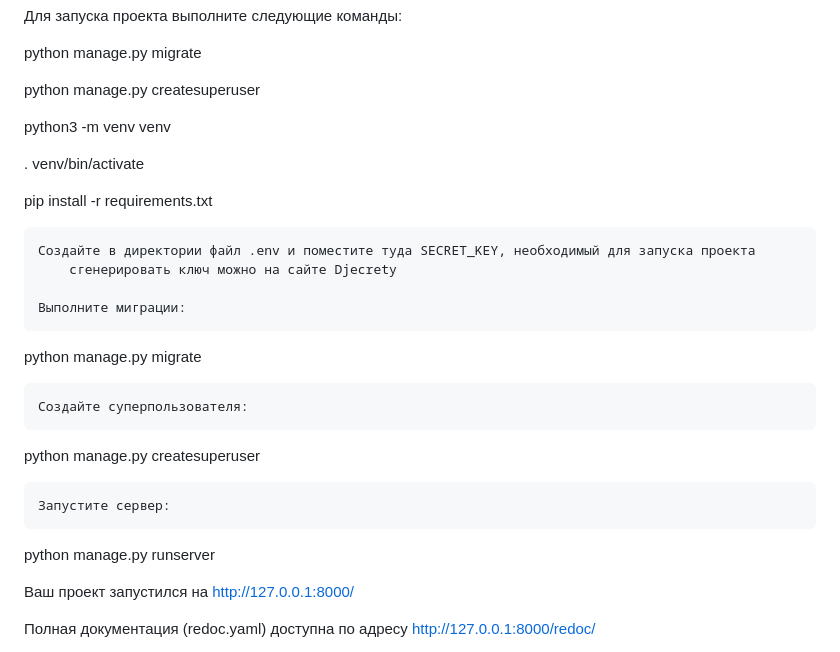
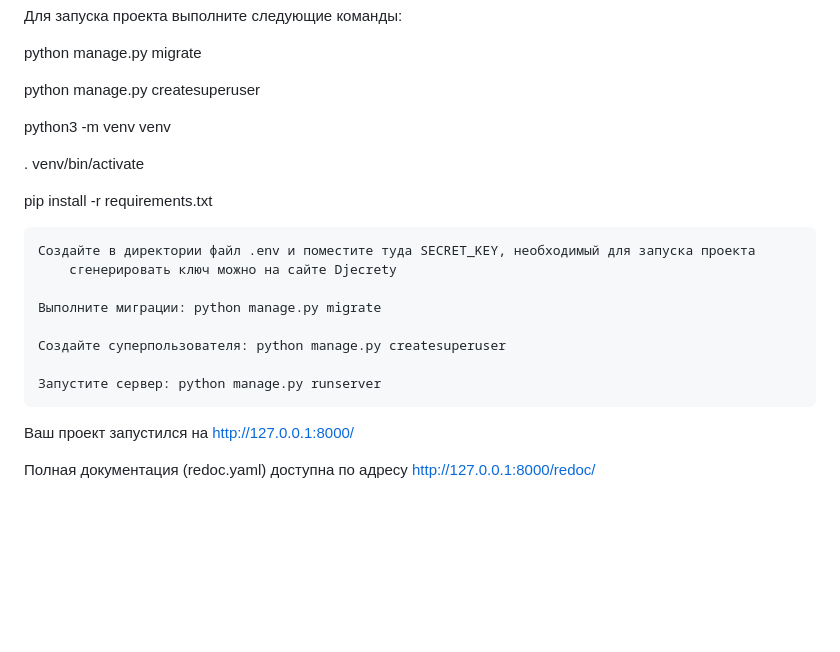
Before and after one commit to Assylbek2002/api_yamdb, a Markdown page: README.md, the part around the change. Rendered like a GitHub page; blank space fills up the shorter version.

```diff
--- a/README.md
+++ b/README.md
@@ -22,7 +22,6 @@ python manage.py migrate
 
 python manage.py createsuperuser
 
-
 python3 -m venv venv
 
 . venv/bin/activate
@@ -32,17 +31,11 @@ pip install -r requirements.txt
     Создайте в директории файл .env и поместите туда SECRET_KEY, необходимый для запуска проекта
         сгенерировать ключ можно на сайте Djecrety
 
-    Выполните миграции:
+    Выполните миграции: python manage.py migrate
 
-python manage.py migrate
+    Cоздайте суперпользователя: python manage.py createsuperuser
 
-    Cоздайте суперпользователя:
-
-python manage.py createsuperuser
-
-    Запустите сервер:
-
-python manage.py runserver
+    Запустите сервер: python manage.py runserver
 
 Ваш проект запустился на http://127.0.0.1:8000/
 
```
